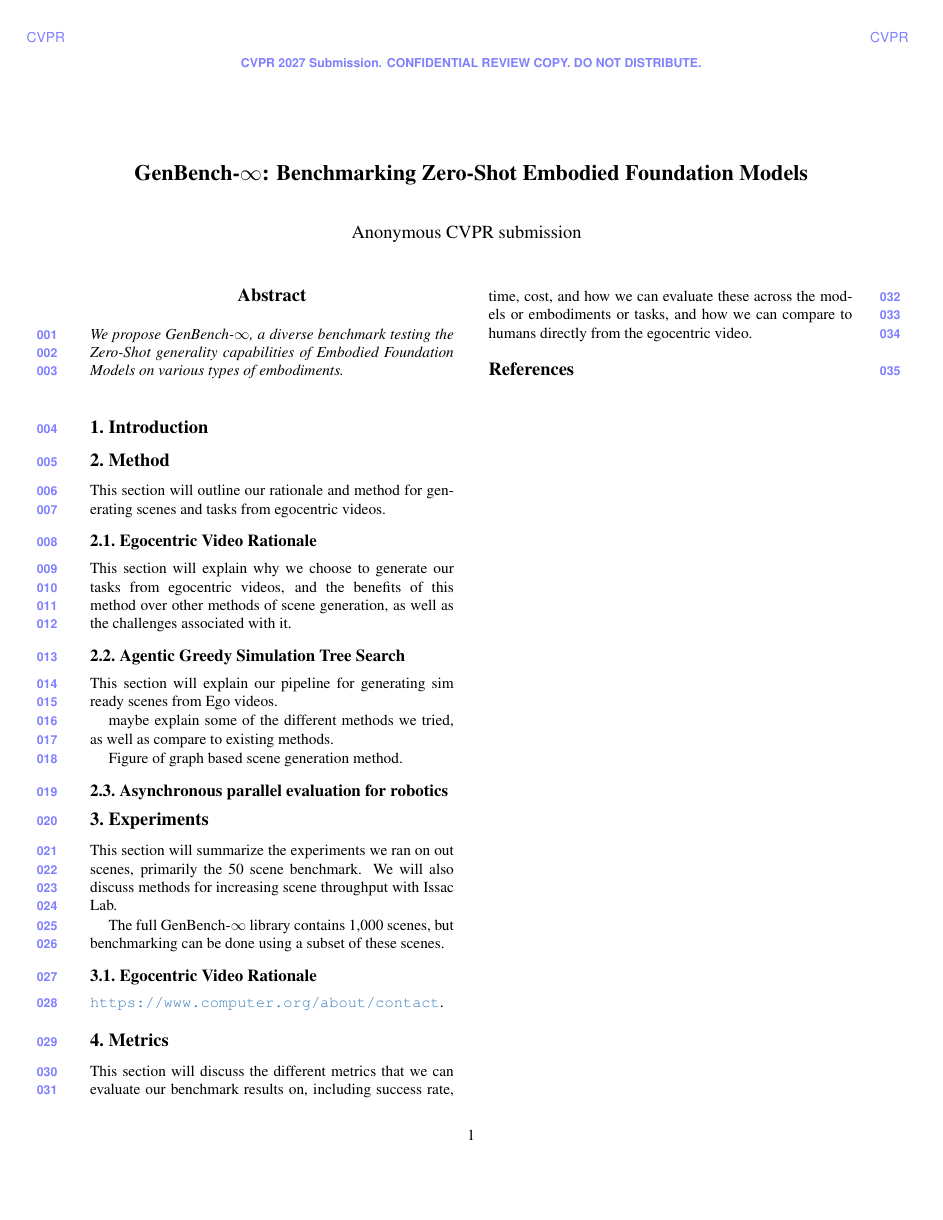
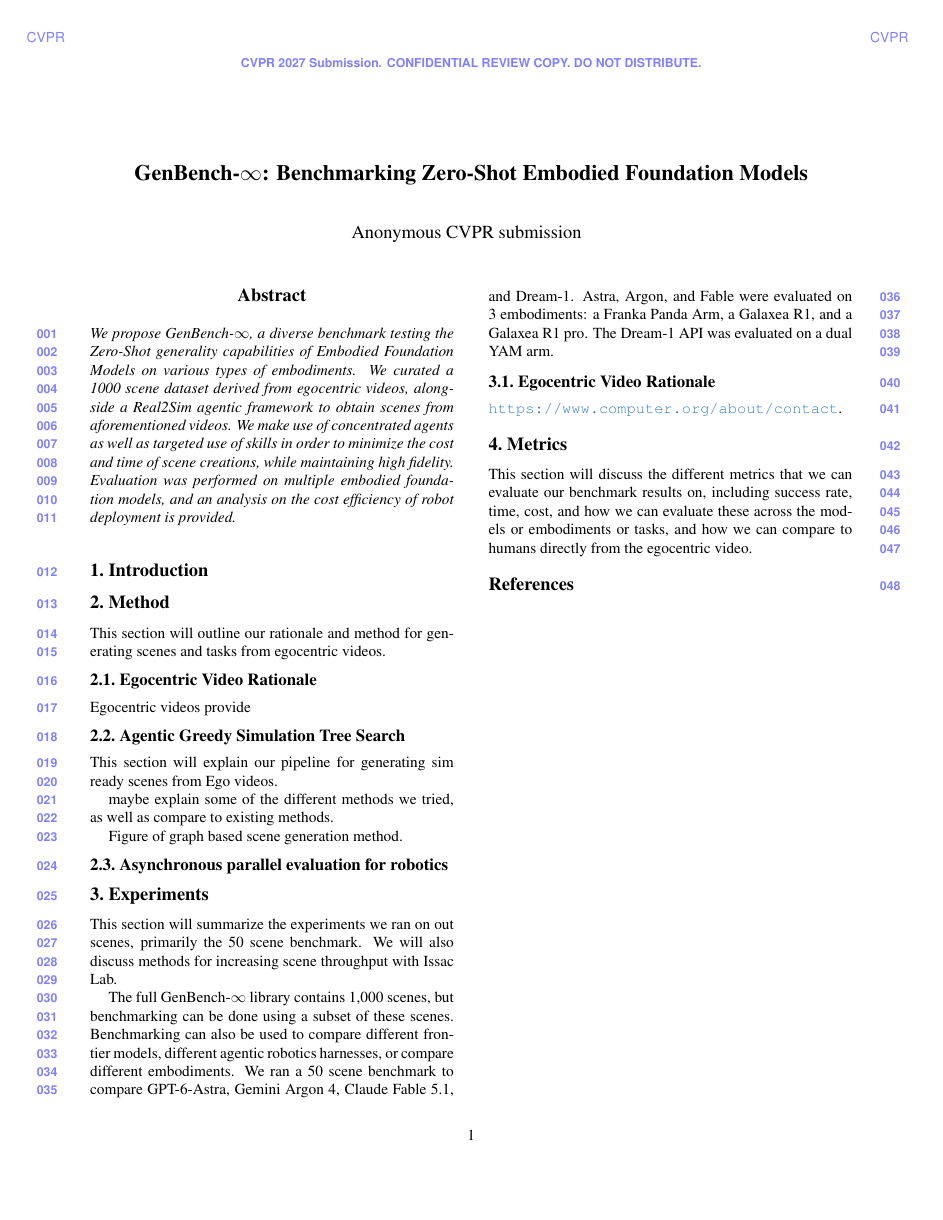
Before and after one commit to NZ-Liam-Zhong/CVPR-2027-GenBench--, a LaTeX paper (main.tex, which reads sec/0_abstract.tex, sec/2_method.tex, sec/3_experiments.tex): the whole page. Compiled offline with pdfLaTeX.

Commit message:
Updates from Overleaf

```diff
--- a/sec/0_abstract.tex
+++ b/sec/0_abstract.tex
@@ -1,6 +1,5 @@
 \begin{abstract}
-We propose GenBench-$\infty$, a diverse benchmark testing the Zero-Shot generality capabilities of Embodied Foundation Models on various types of embodiments.
-
+We propose GenBench-$\infty$, a diverse benchmark testing the Zero-Shot generality capabilities of Embodied Foundation Models on various types of embodiments. We curated a 1000 scene dataset derived from egocentric videos, alongside a Real2Sim agentic framework to obtain scenes from aforementioned videos. We make use of concentrated agents as well as targeted use of skills in order to minimize the cost and time of scene creations, while maintaining high fidelity. Evaluation was performed on multiple embodied foundation models, and an analysis on the cost efficiency of robot deployment is provided.
 
 
 \end{abstract}
--- a/sec/2_method.tex
+++ b/sec/2_method.tex
@@ -6,7 +6,7 @@ This section will outline our rationale and method for generating scenes and tas
 %-------------------------------------------------------------------------
 \subsection{Egocentric Video Rationale}
 
-This section will explain why we choose to generate our tasks from egocentric videos, and the benefits of this method over other methods of scene generation, as well as the challenges associated with it.
+Egocentric videos provide
 
 
 %-------------------------------------------------------------------------
--- a/sec/3_experiments.tex
+++ b/sec/3_experiments.tex
@@ -2,8 +2,7 @@
 \label{sec:Experiments}
 This section will summarize the experiments we ran on out scenes, primarily the 50 scene benchmark. We will also discuss methods for increasing scene throughput with Issac Lab.
 
-The full GenBench-$\infty$ library contains 1,000 scenes, but benchmarking can be done using a subset of these scenes.
-
+The full GenBench-$\infty$ library contains 1,000 scenes, but benchmarking can be done using a subset of these scenes. Benchmarking can also be used to compare different frontier models, different agentic robotics harnesses, or compare different embodiments. We ran a 50 scene benchmark to compare GPT-6-Astra, Gemini Argon 4, Claude Fable 5.1, and Dream-1. Astra, Argon, and Fable were evaluated on 3 embodiments: a Franka Panda Arm, a  Galaxea R1, and a  Galaxea R1 pro. The Dream-1 API was evaluated on a dual YAM arm.
 
 %-------------------------------------------------------------------------
 \subsection{Egocentric Video Rationale}
```
